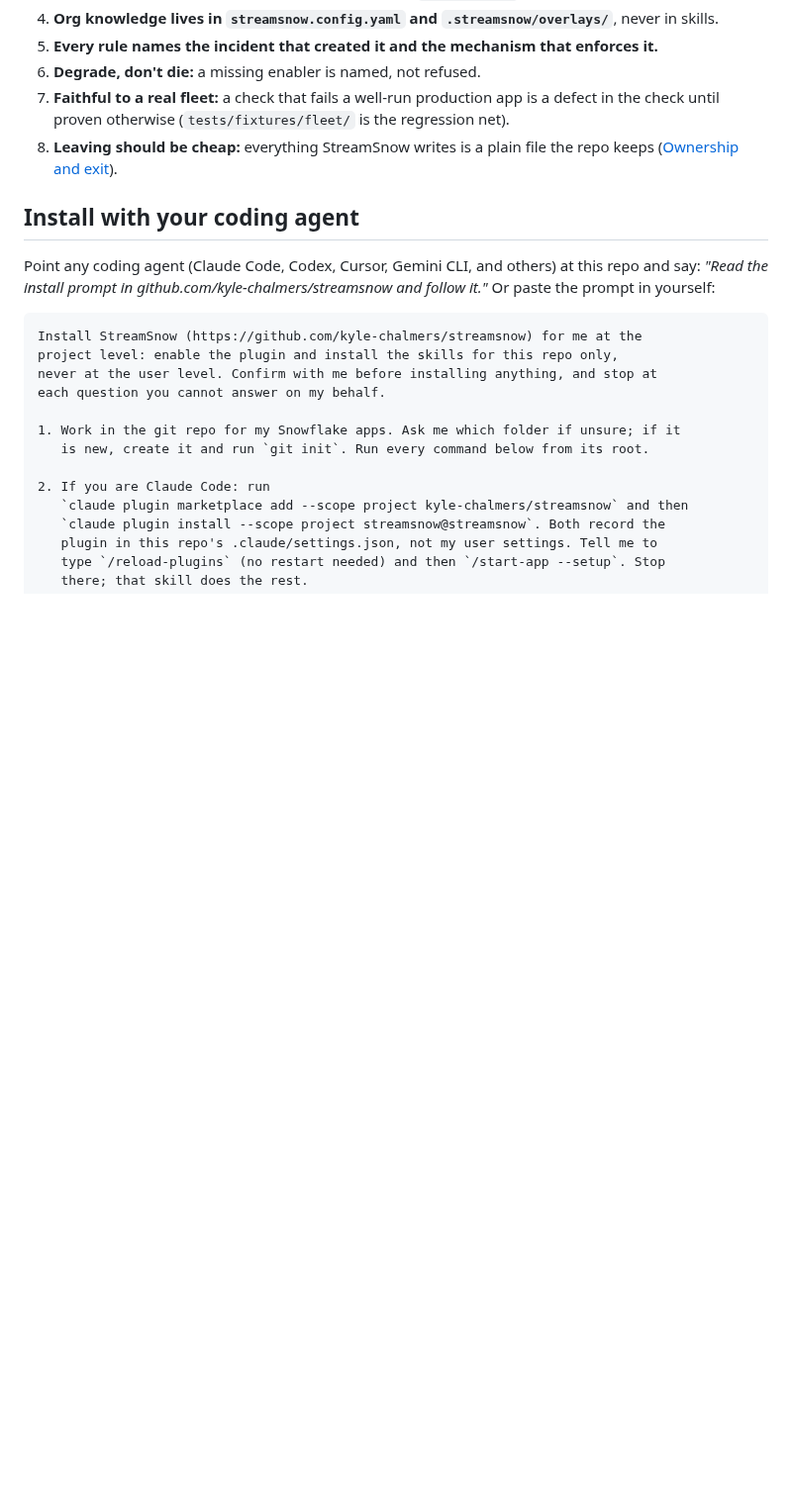
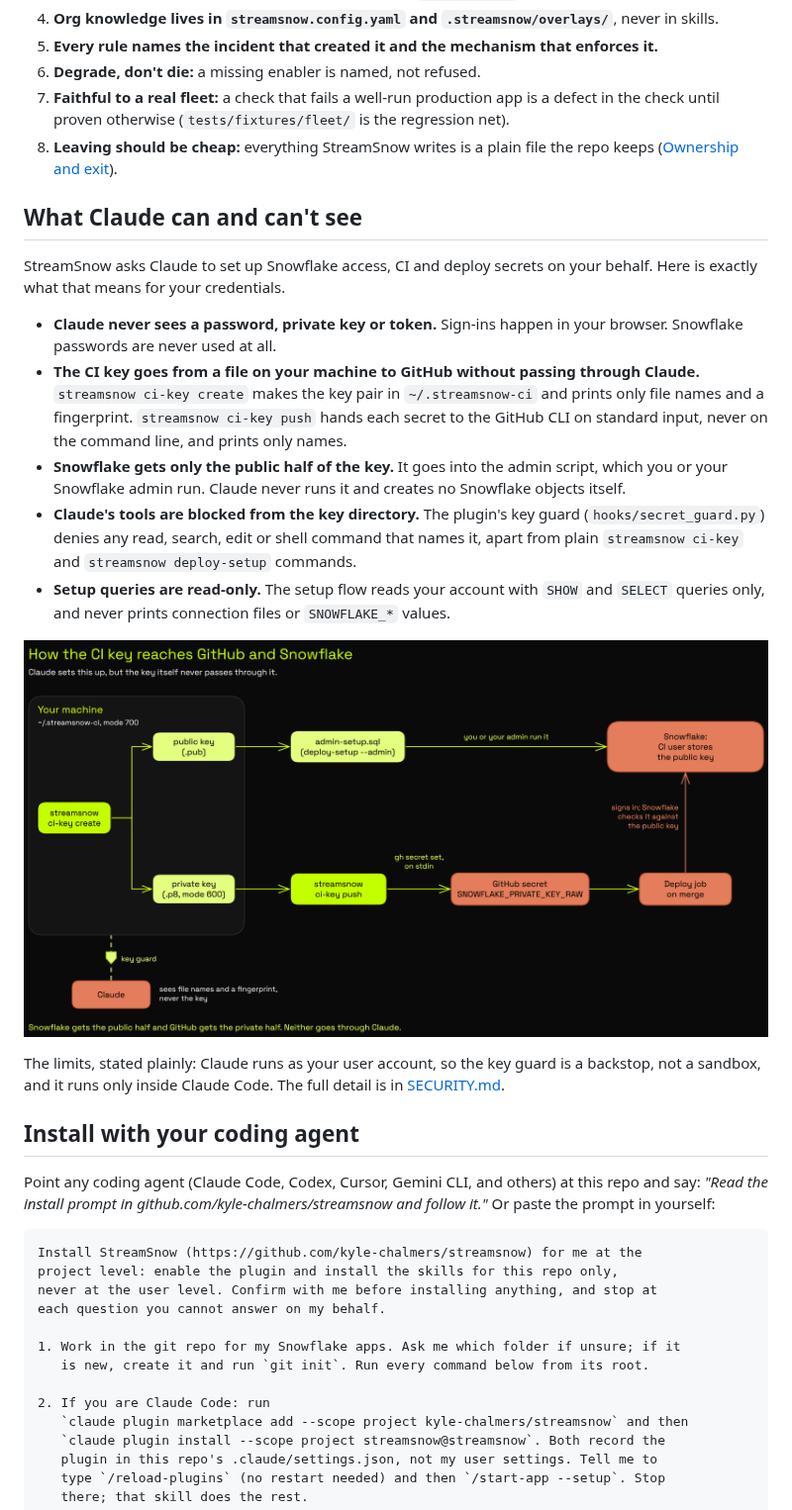
Before and after one commit to kyle-chalmers/streamsnow, a Markdown page: README.md, the part around one of its changes. Shown at 99% size. Rendered like a GitHub page; pictures changed too: docs/images/secrets-flow.png (added); blank space fills up the shorter version.

Commit message:
docs: what Claude can and can't see, up front in the README
Co-Authored-By: Claude Sonnet 5.5 <noreply@anthropic.com>

```diff
--- a/README.md
+++ b/README.md
@@ -78,6 +78,37 @@ needs only a login that can read your data.
 6. **Degrade, don't die:** a missing enabler is named, not refused.
 7. **Faithful to a real fleet:** a check that fails a well-run production app is a defect in the check until proven otherwise (`tests/fixtures/fleet/` is the regression net).
 8. **Leaving should be cheap:** everything StreamSnow writes is a plain file the repo keeps ([Ownership and exit](docs/distribution.md#ownership-and-exit)).
+
+## What Claude can and can't see
+
+StreamSnow asks Claude to set up Snowflake access, CI and deploy secrets on your
+behalf. Here is exactly what that means for your credentials.
+
+- **Claude never sees a password, private key or token.** Sign-ins happen in
+  your browser. Snowflake passwords are never used at all.
+- **The CI key goes from a file on your machine to GitHub without passing
+  through Claude.** `streamsnow ci-key create` makes the key pair in
+  `~/.streamsnow-ci` and prints only file names and a fingerprint. `streamsnow
+  ci-key push` hands each secret to the GitHub CLI on standard input, never on
+  the command line, and prints only names.
+- **Snowflake gets only the public half of the key.** It goes into the admin
+  script, which you or your Snowflake admin run. Claude never runs it and
+  creates no Snowflake objects itself.
+- **Claude's tools are blocked from the key directory.** The plugin's key
+  guard (`hooks/secret_guard.py`) denies any read, search, edit or shell
+  command that names it, apart from plain `streamsnow ci-key` and
+  `streamsnow deploy-setup` commands.
+- **Setup queries are read-only.** The setup flow reads your account with
+  `SHOW` and `SELECT` queries only, and never prints connection files or
+  `SNOWFLAKE_*` values.
+
+<p align="center">
+  <a href="docs/images/secrets-flow.png"><img alt="The CI key flow: on your machine, streamsnow ci-key create makes a key pair. The public half goes into the admin script, which you or your Snowflake admin run, so Snowflake stores it on the CI user. The private half goes through streamsnow ci-key push to a GitHub secret. On merge, the deploy job signs in with the private key and Snowflake checks it against the public key. Claude sees file names and a fingerprint, never the key." src="docs/images/secrets-flow.png" width="100%"></a>
+</p>
+
+The limits, stated plainly: Claude runs as your user account, so the key guard
+is a backstop, not a sandbox, and it runs only inside Claude Code. The full
+detail is in [SECURITY.md](SECURITY.md#how-streamsnow-handles-secrets).
 
 ## Install with your coding agent
 
```
Also changed, not shown: other parts of README.md (+4 -3 lines), SECURITY.md (+47 -0 lines), docs/deploy-setup.md (+10 -3 lines), 2 other files.
